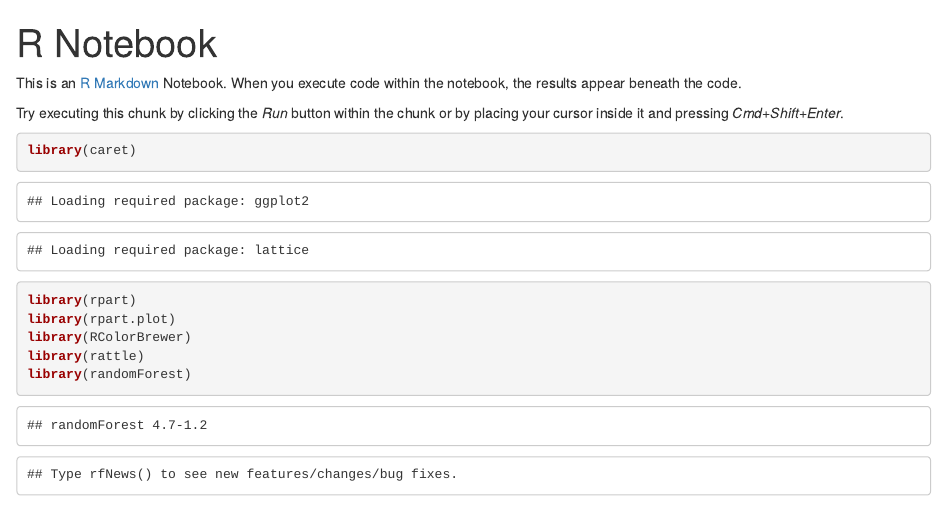
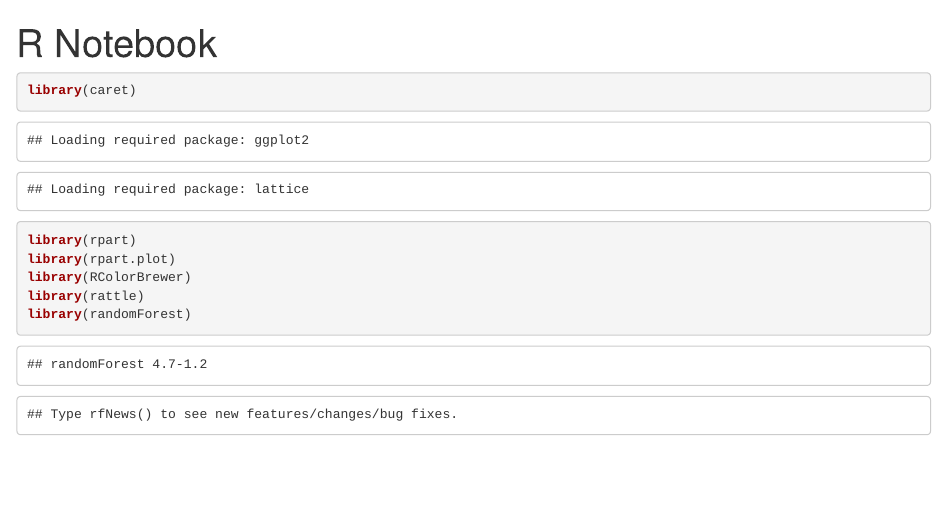
Before and after one commit to xvallois/pmlProject, an R Markdown document (PML Fina Project.Rmd): the page in a window 1100 px wide, from its top. Rendered offline with R 4.5, knitr and Pandoc, with nearby package versions; some code elsewhere in the file could not run offline.

Commit message:
Update PML Fina Project.Rmd

````diff
--- a/PML Fina Project.Rmd
+++ b/PML Fina Project.Rmd
@@ -2,10 +2,6 @@
 title: "R Notebook"
 output: html_notebook
 ---
-
-This is an [R Markdown](http://rmarkdown.rstudio.com) Notebook. When you execute code within the notebook, the results appear beneath the code.
-
-Try executing this chunk by clicking the *Run* button within the chunk or by placing your cursor inside it and pressing *Cmd+Shift+Enter*.
 
 ```{r}
 library(caret)
````
